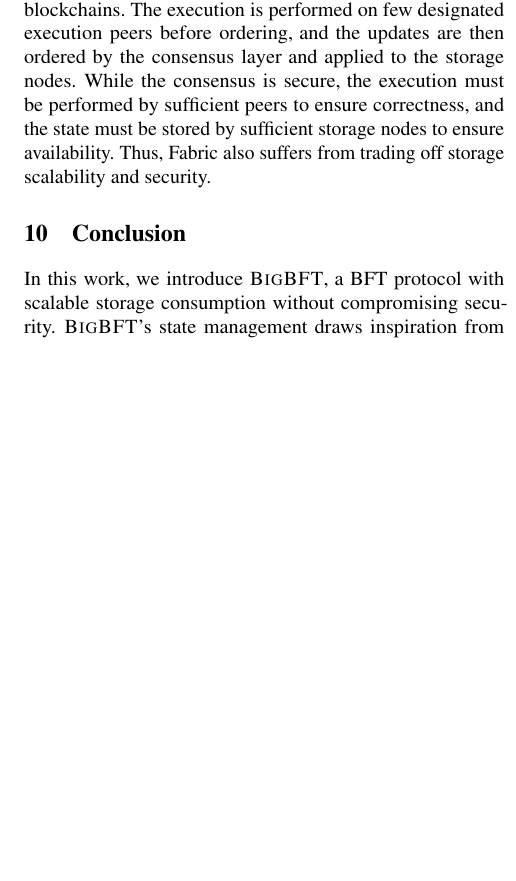
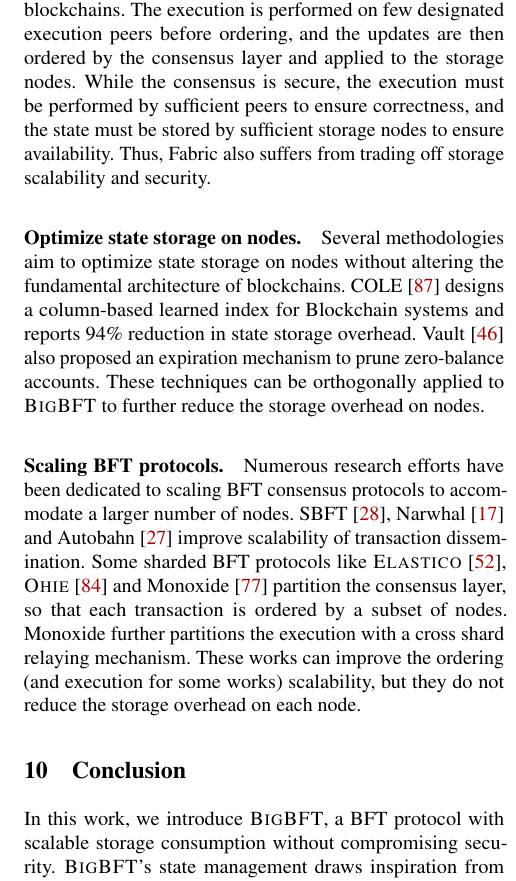
Before and after one commit to sgdxbc/bigbft-paper, a LaTeX document (paper.tex, which reads sections/relatedworks.tex): part of one column of page 16 of 19 before the commit and part of one column of page 16 of 20 after it, cut so that both start at the same text, the shorter picture padded with empty space. Compiled offline with pdfLaTeX; a LaTeX package or settings file that is missing is left out.

Commit message:
rel: more draft

```diff
--- a/sections/relatedworks.tex
+++ b/sections/relatedworks.tex
@@ -24,6 +24,19 @@ Hyperledger Fabric~\cite{androulaki2018hyperledger} introduces the execute-order
 The execution is performed on few designated execution peers before ordering, and the updates are then ordered by the consensus layer and applied to the storage nodes.
 While the consensus is secure, the execution must be performed by sufficient peers to ensure correctness, and the state must be stored by sufficient storage nodes to ensure availability.
 Thus, Fabric also suffers from trading off storage scalability and security.
+
+\paragraph{Optimize state storage on nodes.}
+Several methodologies aim to optimize state storage on nodes without altering the fundamental architecture of blockchains.
+COLE~\cite{zhang2024cole} designs a column-based learned index for Blockchain systems and reports 94\% reduction in state storage overhead.
+Vault~\cite{leung2018vault} also proposed an expiration mechanism to prune zero-balance accounts.
+These techniques can be orthogonally applied to \sys to further reduce the storage overhead on nodes.
+
+\paragraph{Scaling BFT protocols.}
+Numerous research efforts have been dedicated to scaling BFT consensus protocols to accommodate a larger number of nodes.
+SBFT~\cite{gueta2019sbft}, Narwhal~\cite{narwhal} and Autobahn~\cite{giridharan2024autobahn} improve scalability of transaction dissemination.
+Some sharded BFT protocols like \textsc{Elastico}~\cite{luu2016secure}, \textsc{Ohie}~\cite{yu2020ohie} and Monoxide~\cite{wang2019monoxide} partition the consensus layer, so that each transaction is ordered by a subset of nodes.
+Monoxide further partitions the execution with a cross shard relaying mechanism.
+These works can improve the ordering (and execution for some works) scalability, but they do not reduce the storage overhead on each node.
 
 % \paragraph{Stateless blockchains.}
 % Several methodologies advocate for nodes to maintain \emph{no} state.
```
Also changed, not shown: paper.bib (+8 -0 lines).
